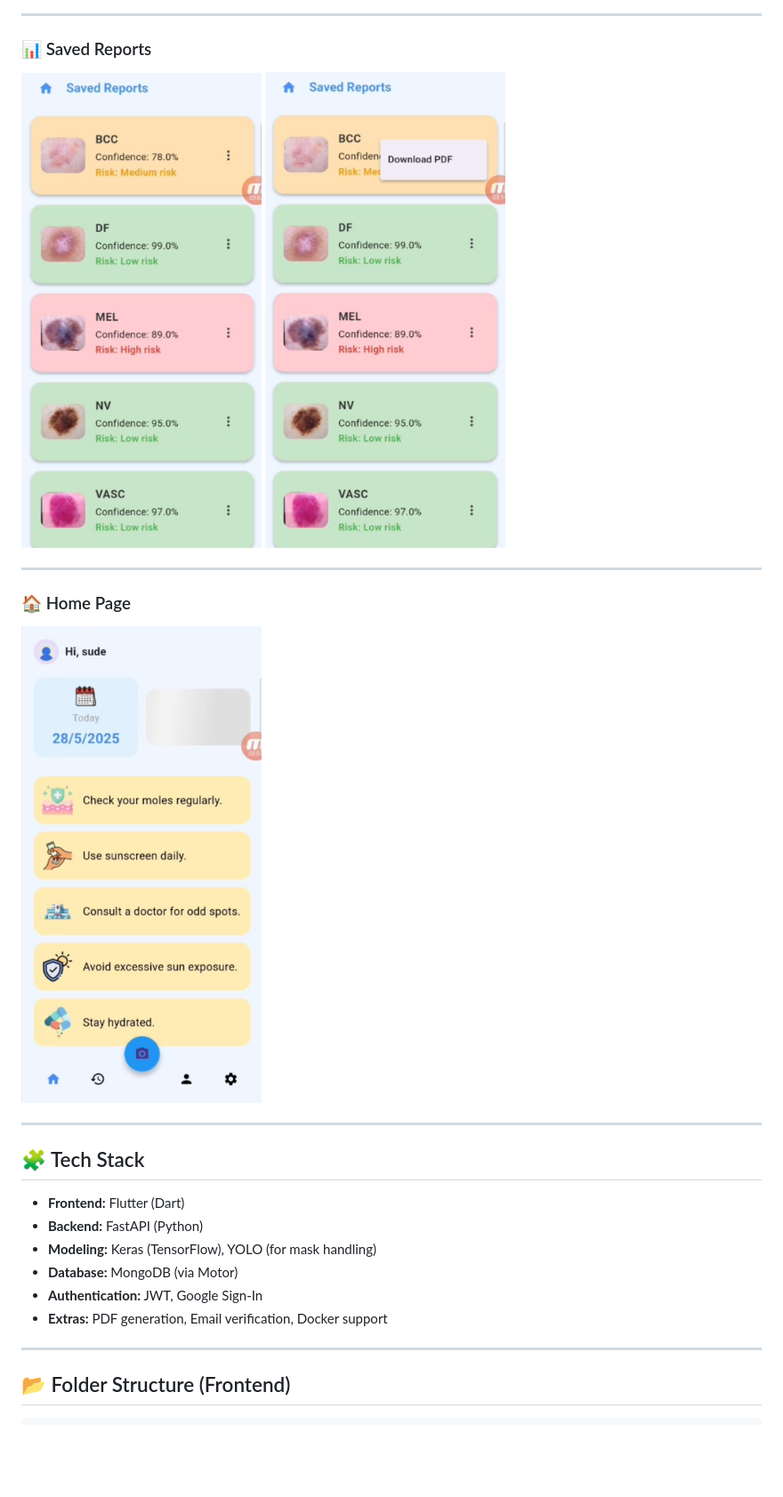
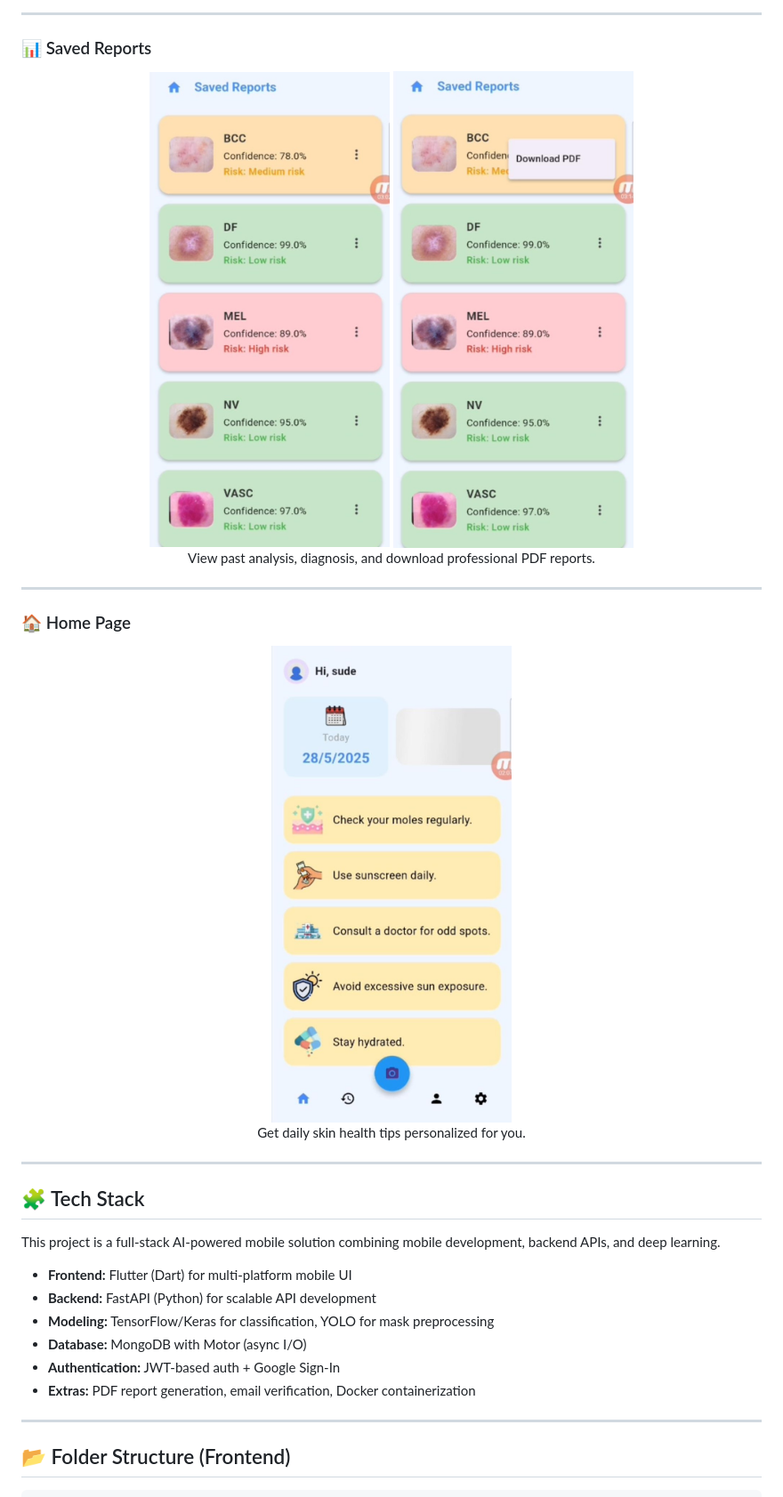
Before and after one commit to erenisci/skin-cancer-detection-app, a Markdown page: README.md, the part around one of its changes. Shown at 89% size. Rendered like a GitHub page; blank space fills up the shorter version.

```diff
--- a/README.md
+++ b/README.md
@@ -27,25 +69,33 @@ An AI-powered Flutter application that helps users detect early signs of skin ca
 
 ### 📊 Saved Reports
 
-<img src="screenshots/Screenshot_11.jpg" width="270"/>
-<img src="screenshots/Screenshot_8.jpg" width="270"/>
+<p align="center">
+  <img src="screenshots/Screenshot_11.jpg" width="270"/>
+  <img src="screenshots/Screenshot_8.jpg" width="270"/><br/>
+  View past analysis, diagnosis, and download professional PDF reports.
+</p>
 
 ---
 
 ### 🏠 Home Page
 
-<img src="screenshots/Screenshot_10.jpg" width="270"/>
+<p align="center">
+  <img src="screenshots/Screenshot_10.jpg" width="270"/><br/>
+  Get daily skin health tips personalized for you.
+</p>
 
 ---
 
 ## 🧩 Tech Stack
 
-- **Frontend:** Flutter (Dart)
-- **Backend:** FastAPI (Python)
-- **Modeling:** Keras (TensorFlow), YOLO (for mask handling)
-- **Database:** MongoDB (via Motor)
-- **Authentication:** JWT, Google Sign-In
-- **Extras:** PDF generation, Email verification, Docker support
+This project is a full-stack AI-powered mobile solution combining mobile development, backend APIs, and deep learning.
+
+- **Frontend:** Flutter (Dart) for multi-platform mobile UI
+- **Backend:** FastAPI (Python) for scalable API development
+- **Modeling:** TensorFlow/Keras for classification, YOLO for mask preprocessing
+- **Database:** MongoDB with Motor (async I/O)
+- **Authentication:** JWT-based auth + Google Sign-In
+- **Extras:** PDF report generation, email verification, Docker containerization
 
 ---
 
```
Also changed, not shown: other parts of README.md (+91 -42 lines).
